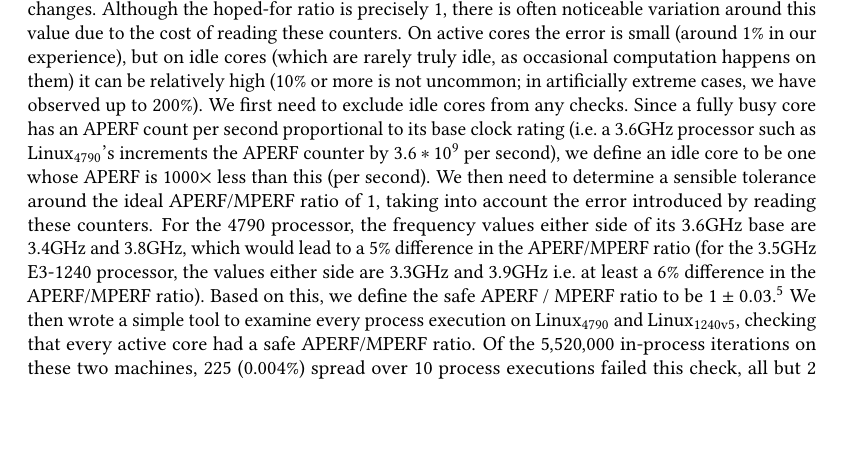
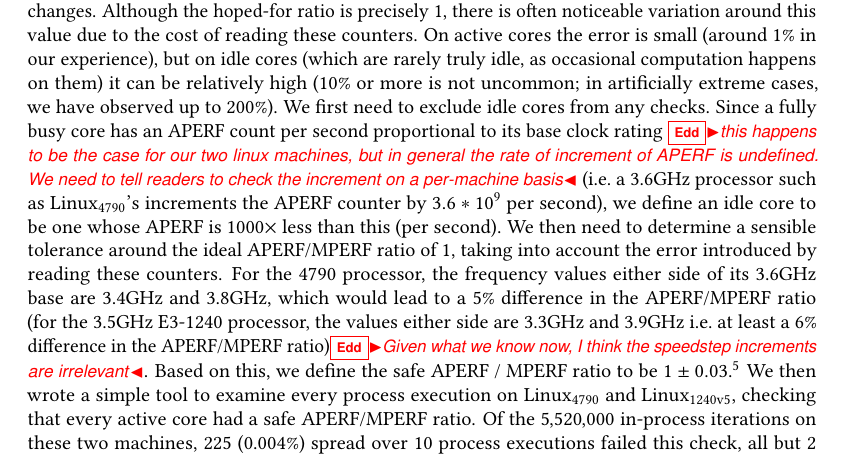
Before and after one commit to softdevteam/warmup_paper, a LaTeX paper (warmup.tex): part of page 19 of 37, cut so that both start at the same text, the shorter picture padded with empty space. Compiled offline with pdfLaTeX.

Commit message:
A couple of comments about the A/MPERF stuff.

```diff
--- a/warmup.tex
+++ b/warmup.tex
@@ -1411,7 +1411,10 @@ experience), but on idle cores (which are rarely truly idle, as occasional
 computation happens on them) it can be relatively high (10\% or more is
 not uncommon; in artificially extreme cases, we have observed up to 200\%).
 We first need to exclude idle cores from any checks. Since a fully busy core has
-an APERF count per second proportional to its base clock rating (i.e.~a 3.6GHz processor
+an APERF count per second proportional to its base clock rating \edd{this
+happens to be the case for our two linux machines, but in general the rate of
+increment of APERF is undefined. We need to tell readers to check the increment
+on a per-machine basis} (i.e.~a 3.6GHz processor
 such as \bencherfive's increments the APERF counter by $3.6*10^9$ per second),
 we define an idle core to be one whose APERF is 1000$\times$ less than this (per
 second). We then need to determine a sensible tolerance around the ideal APERF/MPERF ratio of 1,
@@ -1419,7 +1422,8 @@ taking into account the error introduced by reading these counters.
 For the 4790 processor, the frequency values either side of its 3.6GHz base
 are 3.4GHz and 3.8GHz, which would lead to a 5\% difference in the APERF/MPERF
 ratio (for the 3.5GHz E3-1240 processor, the values either side are 3.3GHz and 3.9GHz i.e.~at
-least a 6\% difference in the APERF/MPERF ratio). Based on this, we define the
+least a 6\% difference in the APERF/MPERF ratio)\edd{Given what we know now, I
+think the speedstep increments are irrelevant}. Based on this, we define the
 safe APERF / MPERF ratio to be $1\pm0.03$.\footnote{This means that very small
 portions of an in-process iteration could be subject to frequency changes yet still fall within
 this tolerance. Given the error in reading the APERF and MPERF counters, this is an
```
